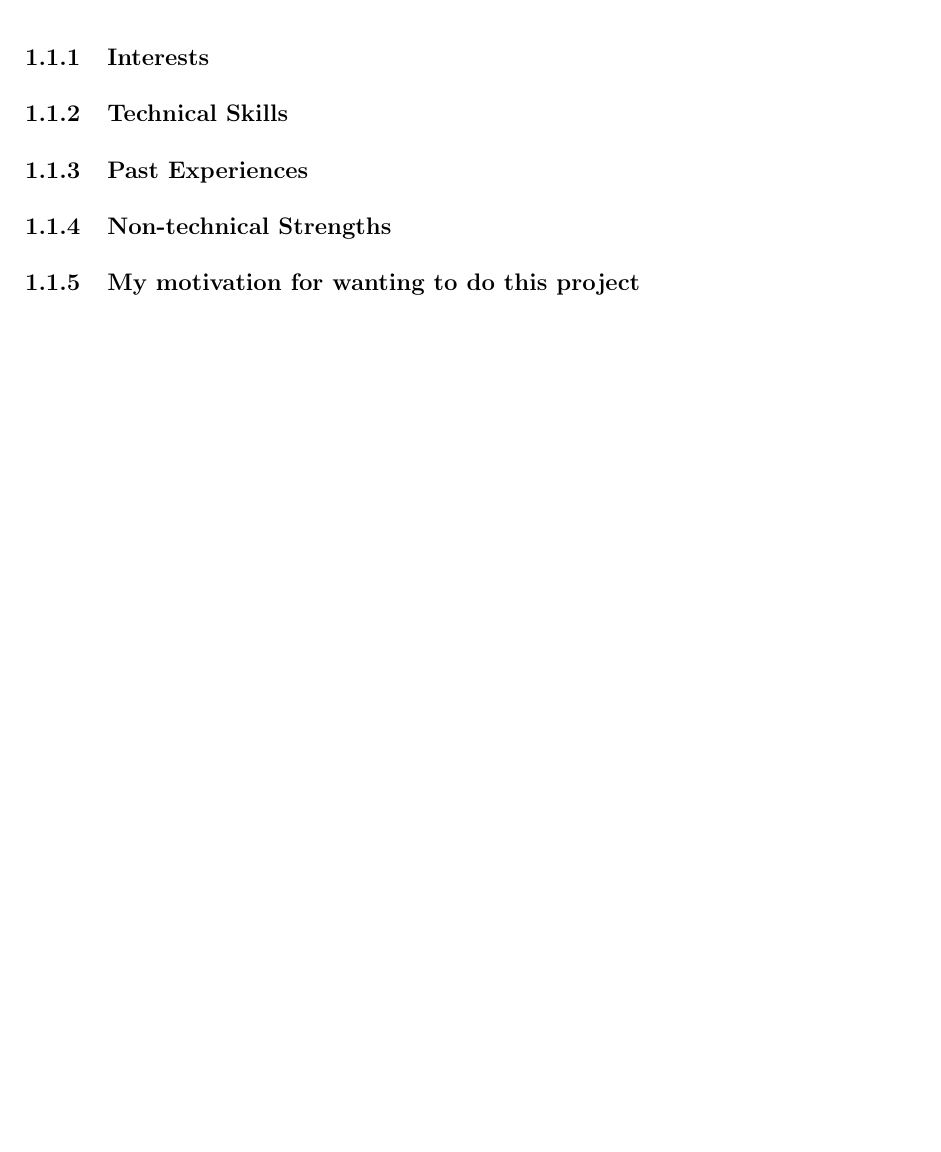
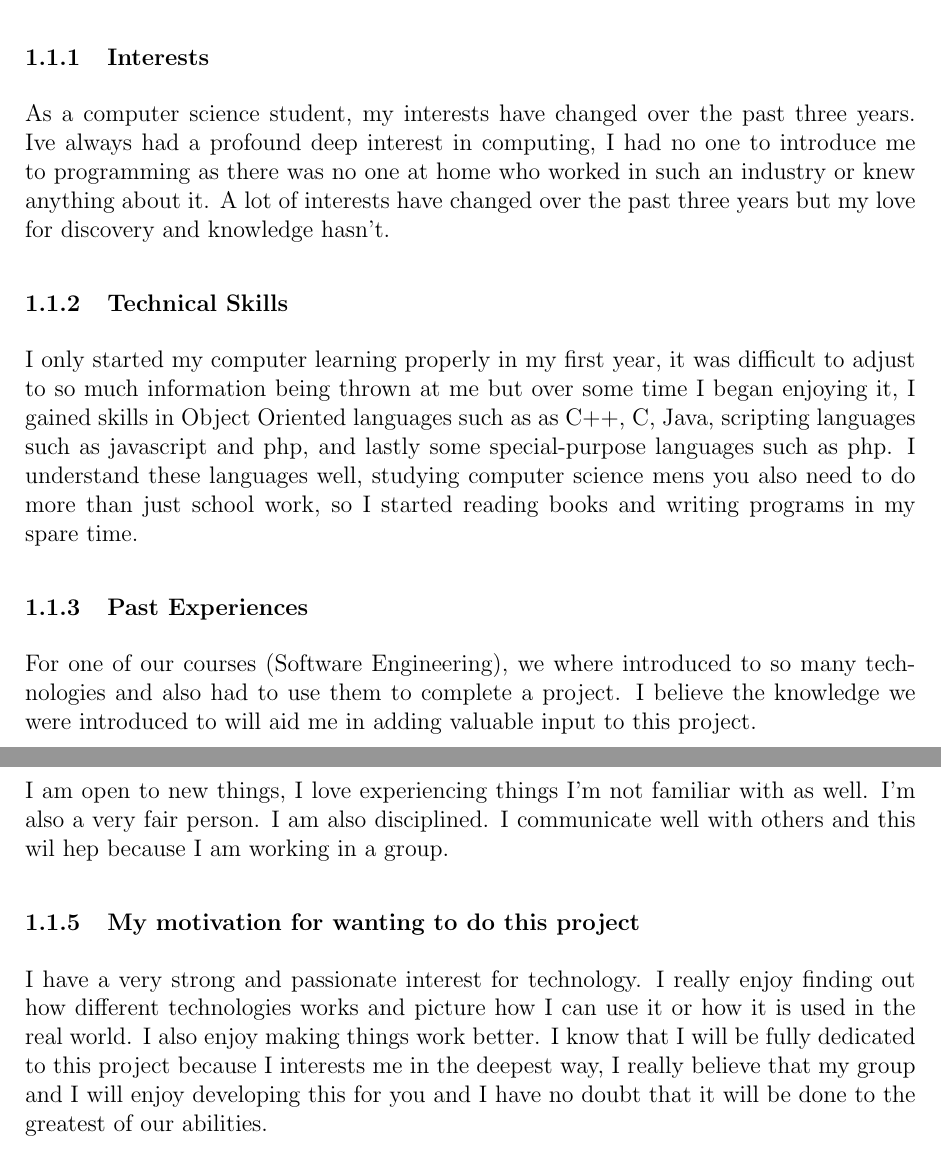
Before and after one commit to billibongers/CodeBlox---Main-Project, a LaTeX problem sheet (Tenders/Example/main.tex): part of page 6 of 16 before the commit and two parts of pages 6 and 7 of 17 after it, the two joined at a grey line, cut so that both start at the same text, the shorter picture padded with empty space. Compiled offline with pdfLaTeX.

Commit message:
Update main.tex
Added my desciption onto the doc

```diff
--- a/Tenders/Example/main.tex
+++ b/Tenders/Example/main.tex
@@ -66,14 +66,18 @@
 		\subsection{Tshepo Malesela}
 		\includegraphics[width=1\textwidth]{./Pictures/the_group.jpg}\\
 			\subsubsection{Interests}
+			As a computer science student, my interests have changed over the past three years. Ive always had a profound deep interest in computing, I had no one to introduce me to programming as there was no one at home who worked in such an industry or knew anything about it. A lot of interests have changed over the past three years but my love for discovery and knowledge hasn't.
 
 			\subsubsection{Technical Skills}
+			I only started my computer learning properly in  my first year, it was difficult to adjust to so much information being thrown at me but over some time I began enjoying it, I gained skills in Object Oriented languages such as  as C++, C, Java, scripting languages such as javascript and php, and lastly some special-purpose languages such as php. I understand these languages well, studying computer science mens you also need to do more than just school work, so I started reading books and writing programs in my spare time.
 
 			\subsubsection{Past Experiences}
+			For one of our courses (Software Engineering), we where introduced to so many technologies and also had to use them to complete a project. I believe the knowledge we were introduced to will aid me in adding valuable input to this project.
 
 			\subsubsection{Non-technical Strengths}
-
+			I am open to new things, I love experiencing things I'm not familiar with as well. I'm also a very fair person. I am also disciplined. I communicate well with others and this wil hep because I am working in a group.
 			\subsubsection{My motivation for wanting to do this project}
+			I have a very strong and passionate interest for technology. I really enjoy finding out how different technologies works and picture how I can use it or  how it is used in the real world. I also enjoy making things work better. I know that I will be fully dedicated to this project because I interests me in the deepest way, I really believe that my group and I will enjoy developing this for you and I have no doubt that it will be done to the greatest of our abilities.
 
 		\newpage
 		\subsection{Lethabo Mogase}
```
